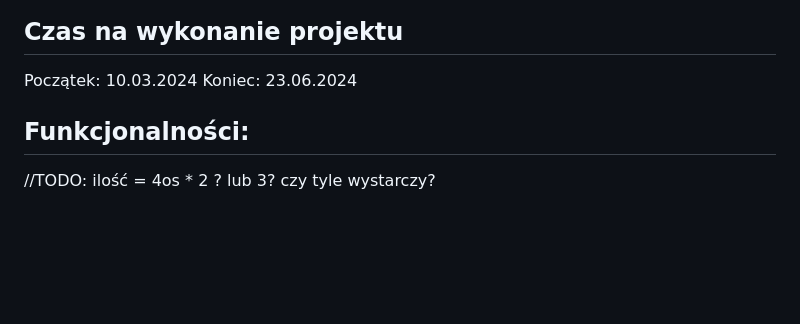
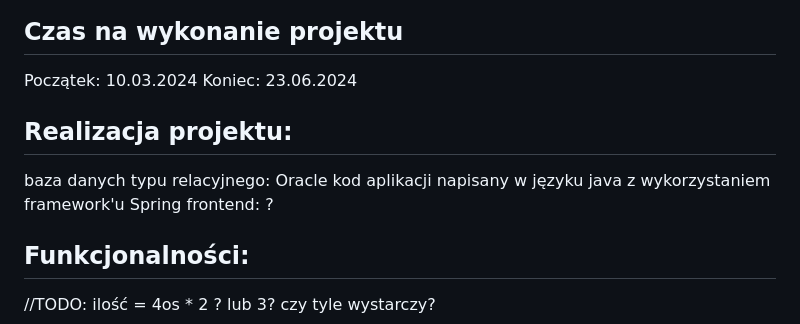
Before and after one commit to katzurk/Students-Assesment-System, a Markdown page: README.md, the part around the change. GitHub-like rendering; blank space fills up the shorter version.

Commit message:
refined readme

```diff
--- a/README.md
+++ b/README.md
@@ -12,6 +12,11 @@ Zespół nr. 2
 ## Czas na wykonanie projektu
 Początek: 	 10.03.2024
 Koniec: 	 23.06.2024
+
+## Realizacja projektu:
+baza danych typu relacyjnego: Oracle
+kod aplikacji napisany w języku java z wykorzystaniem framework'u Spring
+frontend: ?
 
 ## Funkcjonalności:
 //TODO: ilość = 4os * 2 ? lub 3? czy tyle wystarczy?
```
